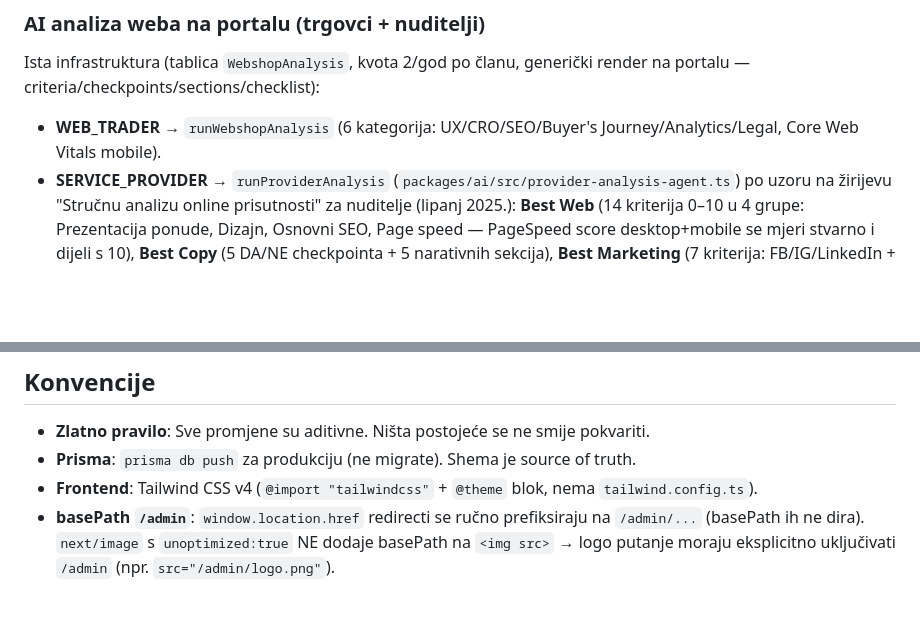
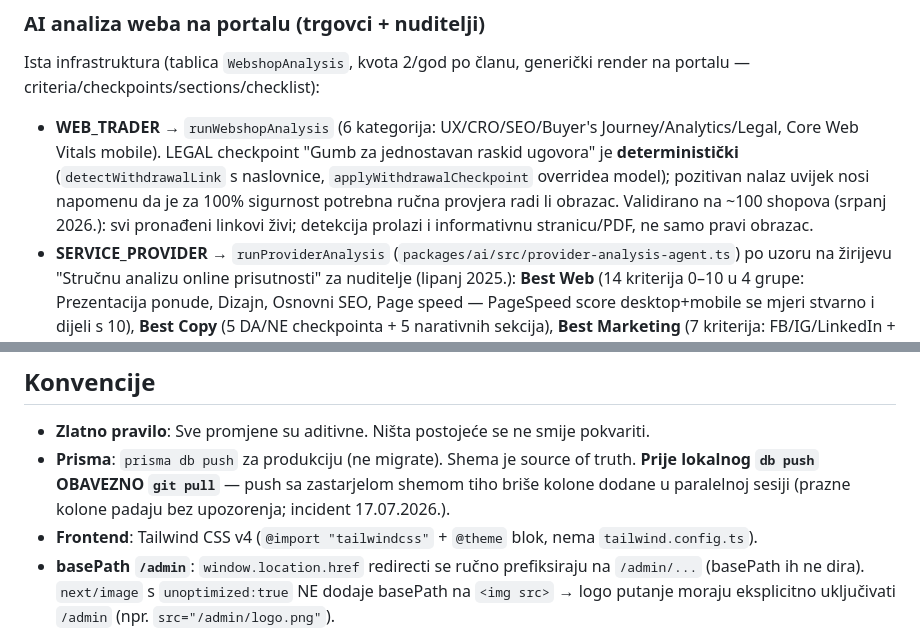
Before and after one commit to marcelmajsan-sys/Members-portal, a Markdown page: CLAUDE.md, 2 parts joined by grey strips. Rendered like a GitHub page; blank space fills up the shorter version.

```diff
--- a/CLAUDE.md
+++ b/CLAUDE.md
@@ -98,7 +103,7 @@ Modul benefita je maknut iz UI-a (portal sekcija "Pogodnosti" + admin stranica/n
 
 ### AI analiza weba na portalu (trgovci + nuditelji)
 Ista infrastruktura (tablica `WebshopAnalysis`, kvota 2/god po članu, generički render na portalu — criteria/checkpoints/sections/checklist):
-- **WEB_TRADER** → `runWebshopAnalysis` (6 kategorija: UX/CRO/SEO/Buyer's Journey/Analytics/Legal, Core Web Vitals mobile).
+- **WEB_TRADER** → `runWebshopAnalysis` (6 kategorija: UX/CRO/SEO/Buyer's Journey/Analytics/Legal, Core Web Vitals mobile). LEGAL checkpoint "Gumb za jednostavan raskid ugovora" je **deterministički** (`detectWithdrawalLink` s naslovnice, `applyWithdrawalCheckpoint` overridea model); pozitivan nalaz uvijek nosi napomenu da je za 100% sigurnost potrebna ručna provjera radi li obrazac. Validirano na ~100 shopova (srpanj 2026.): svi pronađeni linkovi živi; detekcija prolazi i informativnu stranicu/PDF, ne samo pravi obrazac.
 - **SERVICE_PROVIDER** → `runProviderAnalysis` (`packages/ai/src/provider-analysis-agent.ts`) po uzoru na žirijevu "Stručnu analizu online prisutnosti" za nuditelje (lipanj 2025.): **Best Web** (14 kriterija 0–10 u 4 grupe: Prezentacija ponude, Dizajn, Osnovni SEO, Page speed — PageSpeed score desktop+mobile se mjeri stvarno i dijeli s 10), **Best Copy** (5 DA/NE checkpointa + 5 narativnih sekcija), **Best Marketing** (7 kriterija: FB/IG/LinkedIn + social proof/USP/tracking/KW). Social linkovi i tracking skripte (GA4/GTM/Meta Pixel/LinkedIn/Hotjar) detektiraju se deterministički iz sirovog HTML-a i modelu se daju kao činjenice. Podstranice za nuditelje: usluge/o nama/reference/cjenik (ne kategorija/proizvod).
 
 ### Obavijesti (admin inbox)
@@ -119,7 +124,7 @@ Ista infrastruktura (tablica `WebshopAnalysis`, kvota 2/god po članu, generičk
 ## Konvencije
 
 - **Zlatno pravilo**: Sve promjene su aditivne. Ništa postojeće se ne smije pokvariti.
-- **Prisma**: `prisma db push` za produkciju (ne migrate). Shema je source of truth.
+- **Prisma**: `prisma db push` za produkciju (ne migrate). Shema je source of truth. **Prije lokalnog `db push` OBAVEZNO `git pull`** — push sa zastarjelom shemom tiho briše kolone dodane u paralelnoj sesiji (prazne kolone padaju bez upozorenja; incident 17.07.2026.).
 - **Frontend**: Tailwind CSS v4 (`@import "tailwindcss"` + `@theme` blok, nema `tailwind.config.ts`).
 - **basePath `/admin`**: `window.location.href` redirecti se ručno prefiksiraju na `/admin/...` (basePath ih ne dira). `next/image` s `unoptimized:true` NE dodaje basePath na `<img src>` → logo putanje moraju eksplicitno uključivati `/admin` (npr. `src="/admin/logo.png"`).
 - **Filteri**: Frontend `Set<string>` za active filtere, backend prima comma-separated query parametre.
```
Also changed, not shown: other parts of CLAUDE.md (+10 -5 lines).
